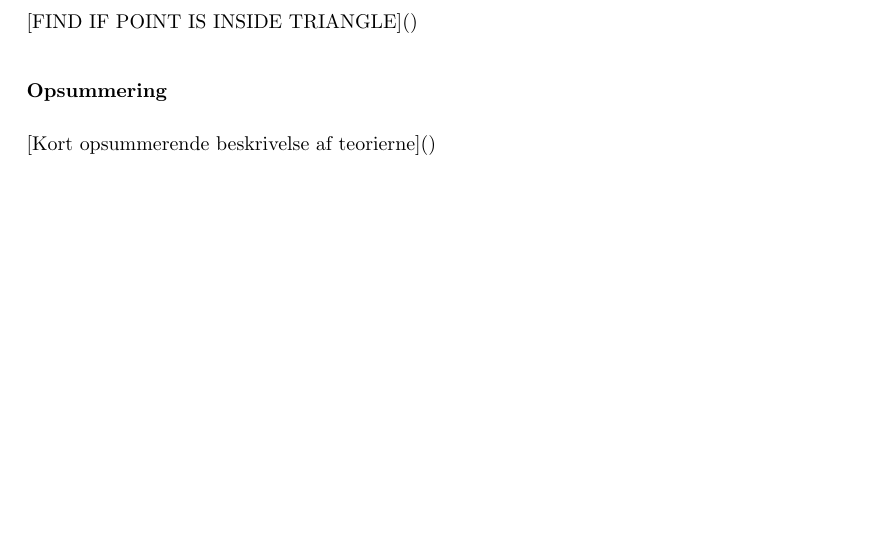
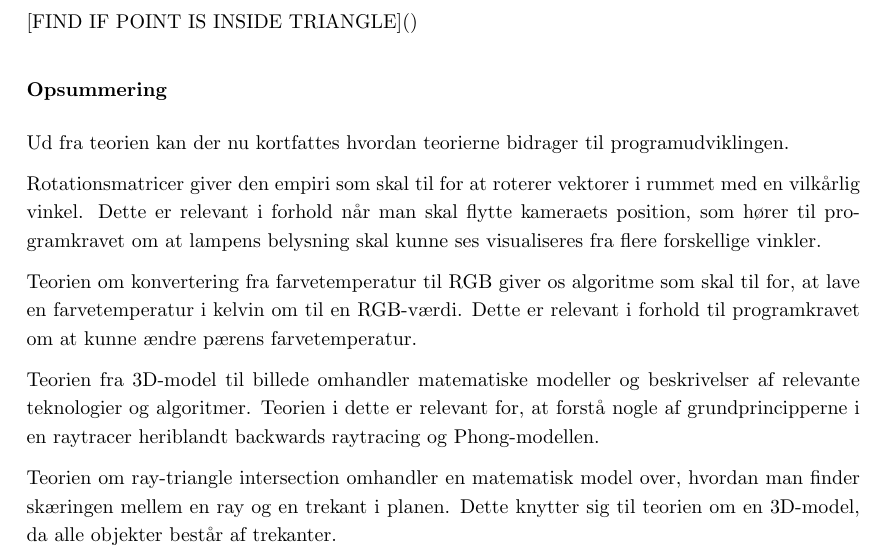
Before and after one commit to AAUSoftwareStudentGroup/P1-Raytracing, a LaTeX document (problem/main.tex, which reads problem/subsection/teori.tex): part of page 39 of 61, cut so that both start at the same text, the shorter picture padded with empty space. Compiled offline with pdfLaTeX.

Commit message:
opsummering til teori

```diff
--- a/problem/subsection/teori.tex
+++ b/problem/subsection/teori.tex
@@ -13,4 +13,12 @@ Dette afsnit omhandler de teorier samt videnskabelige principper som er relevant
 
 \subsubsection*{Opsummering}
 
-[Kort opsummerende beskrivelse af teorierne]()
+Ud fra teorien kan der nu kortfattes hvordan teorierne bidrager til programudviklingen.
+
+Rotationsmatricer giver den empiri som skal til for at roterer vektorer i rummet med en vilkårlig vinkel. Dette er relevant i forhold når man skal flytte kameraets position, som hører til programkravet om at lampens belysning skal kunne ses visualiseres fra flere forskellige vinkler.
+
+Teorien om konvertering fra farvetemperatur til RGB giver os algoritme som skal til for, at lave en farvetemperatur i kelvin om til en RGB-værdi. Dette er relevant i forhold til programkravet om at kunne ændre pærens farvetemperatur.
+
+Teorien fra 3D-model til billede omhandler matematiske modeller og beskrivelser af relevante teknologier og algoritmer. Teorien i dette er relevant for, at forstå nogle af grundprincipperne i en raytracer heriblandt backwards raytracing og Phong-modellen.
+
+Teorien om ray-triangle intersection omhandler en matematisk model over, hvordan man finder skæringen mellem en ray og en trekant i planen. Dette knytter sig til teorien om en 3D-model, da alle objekter består af trekanter.
```
